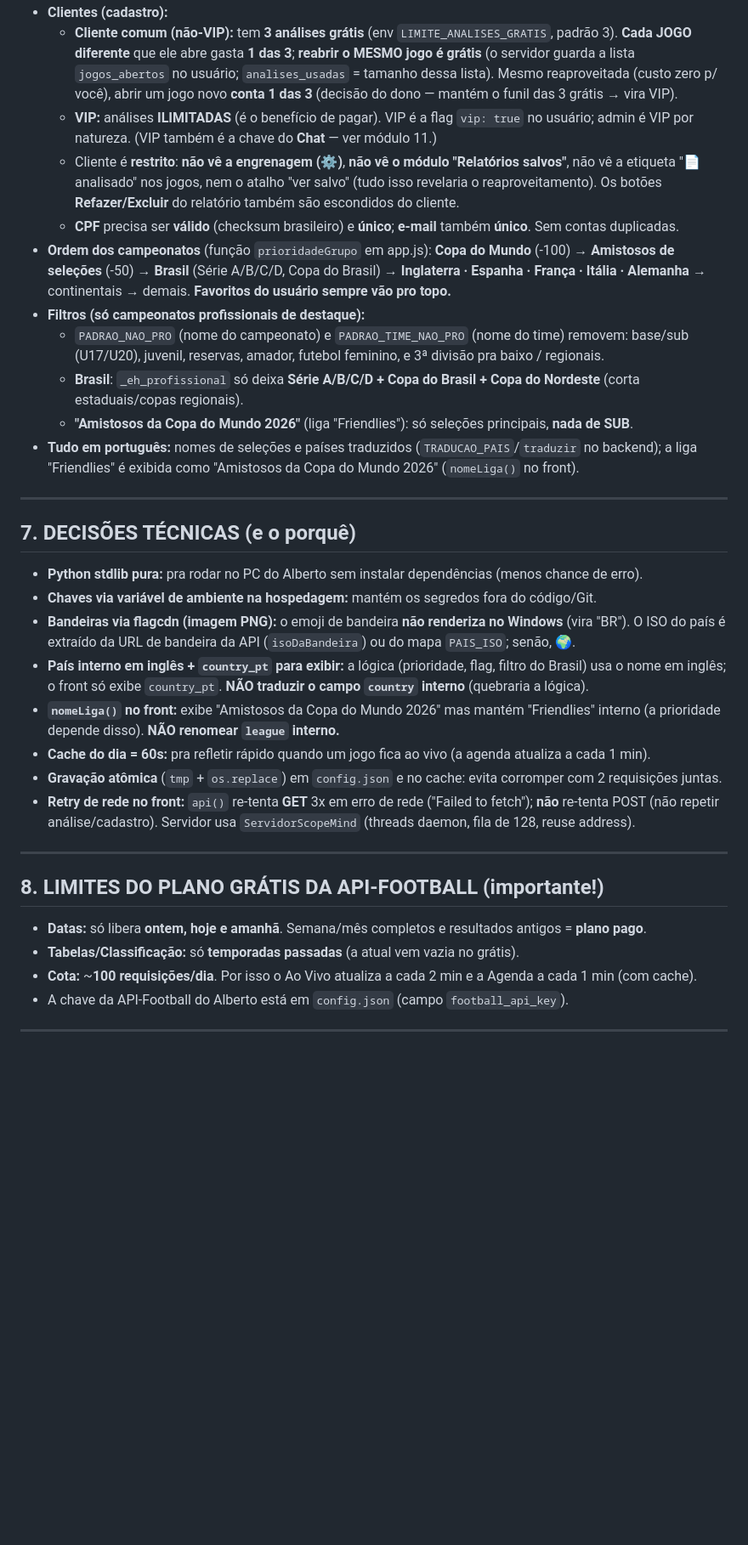
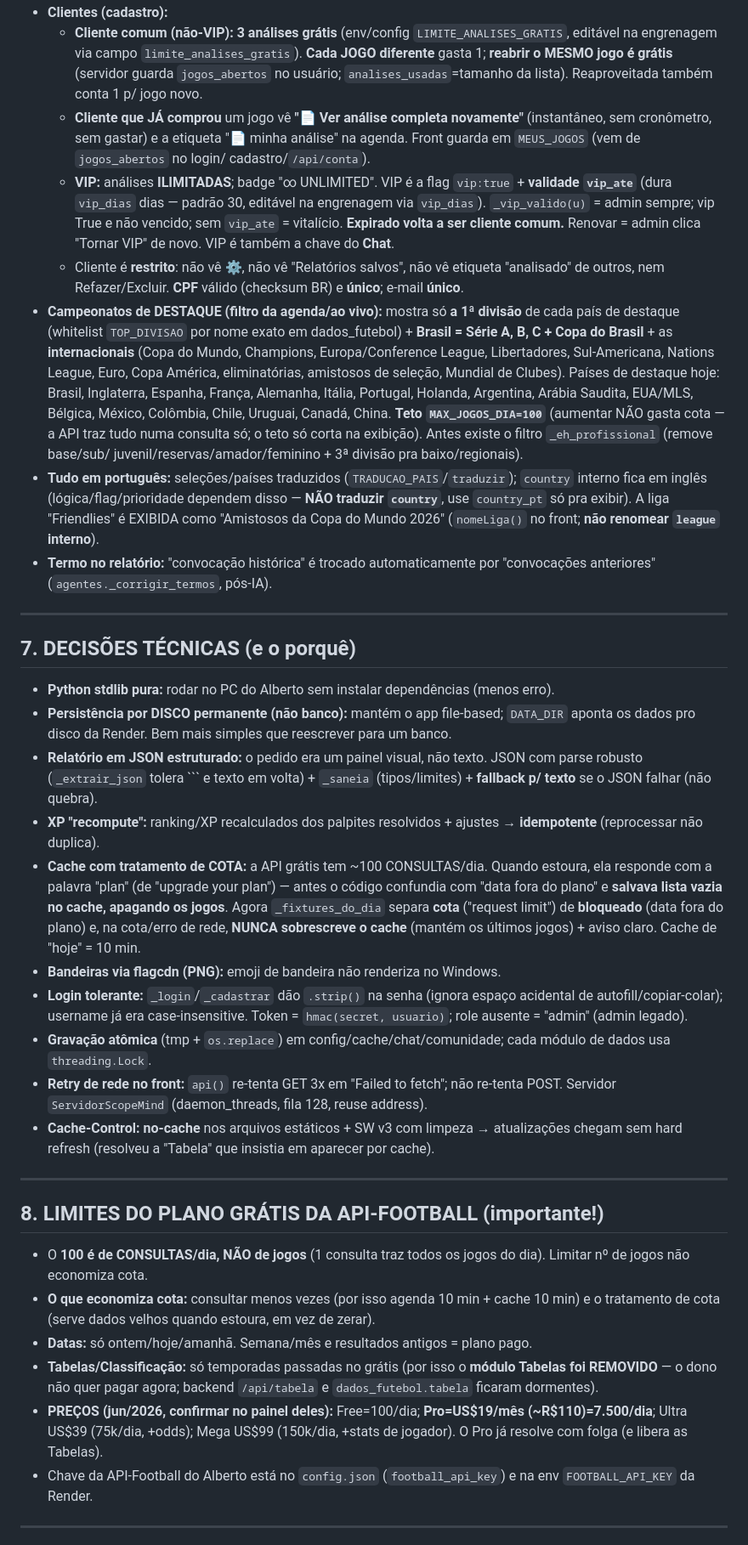
Before and after one commit to engenhariamecalbertosouza-wq/scopemind-ai, a Markdown page: CONTEXTO_DO_PROJETO.md, the part around one of its changes. Shown at 85% size. Rendered like a GitHub page; blank space fills up the shorter version.

````diff
--- a/CONTEXTO_DO_PROJETO.md
+++ b/CONTEXTO_DO_PROJETO.md
@@ -159,49 +171,64 @@ Risco/Incerteza (tem poder de veto na confiança), Probabilidade/Cenários, Cons
 - **Clientes (cadastro):**
-  - **Cliente comum (não-VIP):** tem **3 análises grátis** (env `LIMITE_ANALISES_GRATIS`, padrão 3). **Cada JOGO
-    diferente** que ele abre gasta **1 das 3**; **reabrir o MESMO jogo é grátis** (o servidor guarda a lista
-    `jogos_abertos` no usuário; `analises_usadas` = tamanho dessa lista). Mesmo reaproveitada (custo zero p/ você),
-    abrir um jogo novo **conta 1 das 3** (decisão do dono — mantém o funil das 3 grátis → vira VIP).
-  - **VIP:** análises **ILIMITADAS** (é o benefício de pagar). VIP é a flag `vip: true` no usuário; admin é VIP por
-    natureza. (VIP também é a chave do **Chat** — ver módulo 11.)
-  - Cliente é **restrito**: **não vê a engrenagem (⚙️)**, **não vê o módulo "Relatórios salvos"**, não vê a etiqueta
-    "📄 analisado" nos jogos, nem o atalho "ver salvo" (tudo isso revelaria o reaproveitamento). Os botões
-    **Refazer/Excluir** do relatório também são escondidos do cliente.
-  - **CPF** precisa ser **válido** (checksum brasileiro) e **único**; **e-mail** também **único**. Sem contas duplicadas.
-- **Ordem dos campeonatos** (função `prioridadeGrupo` em app.js):
-  **Copa do Mundo** (-100) → **Amistosos de seleções** (-50) → **Brasil** (Série A/B/C/D, Copa do Brasil) →
-  **Inglaterra · Espanha · França · Itália · Alemanha** → continentais → demais.
-  **Favoritos do usuário sempre vão pro topo.**
-- **Filtros (só campeonatos profissionais de destaque):**
-  - `PADRAO_NAO_PRO` (nome do campeonato) e `PADRAO_TIME_NAO_PRO` (nome do time) removem: base/sub (U17/U20),
-    juvenil, reservas, amador, futebol feminino, e 3ª divisão pra baixo / regionais.
-  - **Brasil**: `_eh_profissional` só deixa **Série A/B/C/D + Copa do Brasil + Copa do Nordeste** (corta estaduais/copas regionais).
-  - **"Amistosos da Copa do Mundo 2026"** (liga "Friendlies"): só seleções principais, **nada de SUB**.
-- **Tudo em português:** nomes de seleções e países traduzidos (`TRADUCAO_PAIS`/`traduzir` no backend);
-  a liga "Friendlies" é exibida como "Amistosos da Copa do Mundo 2026" (`nomeLiga()` no front).
+  - **Cliente comum (não-VIP):** **3 análises grátis** (env/config `LIMITE_ANALISES_GRATIS`, editável na engrenagem
+    via campo `limite_analises_gratis`). **Cada JOGO diferente** gasta 1; **reabrir o MESMO jogo é grátis** (servidor
+    guarda `jogos_abertos` no usuário; `analises_usadas`=tamanho da lista). Reaproveitada também conta 1 p/ jogo novo.
+  - **Cliente que JÁ comprou** um jogo vê **"📄 Ver análise completa novamente"** (instantâneo, sem cronômetro, sem
+    gastar) e a etiqueta "📄 minha análise" na agenda. Front guarda em `MEUS_JOGOS` (vem de `jogos_abertos` no login/
+    cadastro/`/api/conta`).
+  - **VIP:** análises **ILIMITADAS**; badge "∞ UNLIMITED". VIP é a flag `vip:true` + **validade `vip_ate`** (dura
+    `vip_dias` dias — padrão 30, editável na engrenagem via `vip_dias`). `_vip_valido(u)` = admin sempre; vip True e
+    não vencido; sem `vip_ate` = vitalício. **Expirado volta a ser cliente comum.** Renovar = admin clica "Tornar VIP"
+    de novo. VIP é também a chave do **Chat**.
+  - Cliente é **restrito**: não vê ⚙️, não vê "Relatórios salvos", não vê etiqueta "analisado" de outros, nem
+    Refazer/Excluir. **CPF** válido (checksum BR) e **único**; e-mail **único**.
+- **Campeonatos de DESTAQUE (filtro da agenda/ao vivo):** mostra só **a 1ª divisão** de cada país de destaque
+  (whitelist `TOP_DIVISAO` por nome exato em dados_futebol) + **Brasil = Série A, B, C + Copa do Brasil** + as
+  **internacionais** (Copa do Mundo, Champions, Europa/Conference League, Libertadores, Sul-Americana, Nations League,
+  Euro, Copa América, eliminatórias, amistosos de seleção, Mundial de Clubes). Países de destaque hoje: Brasil,
+  Inglaterra, Espanha, França, Alemanha, Itália, Portugal, Holanda, Argentina, Arábia Saudita, EUA/MLS, Bélgica,
+  México, Colômbia, Chile, Uruguai, Canadá, China. **Teto `MAX_JOGOS_DIA=100`** (aumentar NÃO gasta cota — a API traz
+  tudo numa consulta só; o teto só corta na exibição). Antes existe o filtro `_eh_profissional` (remove base/sub/
+  juvenil/reservas/amador/feminino + 3ª divisão pra baixo/regionais).
+- **Tudo em português:** seleções/países traduzidos (`TRADUCAO_PAIS`/`traduzir`); `country` interno fica em inglês
+  (lógica/flag/prioridade dependem disso — **NÃO traduzir `country`**, use `country_pt` só pra exibir). A liga
+  "Friendlies" é EXIBIDA como "Amistosos da Copa do Mundo 2026" (`nomeLiga()` no front; **não renomear `league` interno**).
+- **Termo no relatório:** "convocação histórica" é trocado automaticamente por "convocações anteriores"
+  (`agentes._corrigir_termos`, pós-IA).
 
 ---
 
 ## 7. DECISÕES TÉCNICAS (e o porquê)
-- **Python stdlib pura:** pra rodar no PC do Alberto sem instalar dependências (menos chance de erro).
-- **Chaves via variável de ambiente na hospedagem:** mantém os segredos fora do código/Git.
-- **Bandeiras via flagcdn (imagem PNG):** o emoji de bandeira **não renderiza no Windows** (vira "BR"). O ISO do
-  país é extraído da URL de bandeira da API (`isoDaBandeira`) ou do mapa `PAIS_ISO`; senão, 🌍.
-- **País interno em inglês + `country_pt` para exibir:** a lógica (prioridade, flag, filtro do Brasil) usa o nome
-  em inglês; o front só exibe `country_pt`. **NÃO traduzir o campo `country` interno** (quebraria a lógica).
-- **`nomeLiga()` no front:** exibe "Amistosos da Copa do Mundo 2026" mas mantém "Friendlies" interno (a prioridade
-  depende disso). **NÃO renomear `league` interno.**
-- **Cache do dia = 60s:** pra refletir rápido quando um jogo fica ao vivo (a agenda atualiza a cada 1 min).
-- **Gravação atômica** (`tmp` + `os.replace`) em `config.json` e no cache: evita corromper com 2 requisições juntas.
-- **Retry de rede no front:** `api()` re-tenta **GET** 3x em erro de rede ("Failed to fetch"); **não** re-tenta
-  POST (não repetir análise/cadastro). Servidor usa `ServidorScopeMind` (threads daemon, fila de 128, reuse address).
+- **Python stdlib pura:** rodar no PC do Alberto sem instalar dependências (menos erro).
+- **Persistência por DISCO permanente (não banco):** mantém o app file-based; `DATA_DIR` aponta os dados pro disco da
+  Render. Bem mais simples que reescrever para um banco.
+- **Relatório em JSON estruturado:** o pedido era um painel visual, não texto. JSON com parse robusto (`_extrair_json`
+  tolera ``` e texto em volta) + `_saneia` (tipos/limites) + **fallback p/ texto** se o JSON falhar (não quebra).
+- **XP "recompute":** ranking/XP recalculados dos palpites resolvidos + ajustes → **idempotente** (reprocessar não duplica).
+- **Cache com tratamento de COTA:** a API grátis tem ~100 CONSULTAS/dia. Quando estoura, ela responde com a palavra
+  "plan" (de "upgrade your plan") — antes o código confundia com "data fora do plano" e **salvava lista vazia no cache,
+  apagando os jogos**. Agora `_fixtures_do_dia` separa **cota** ("request limit") de **bloqueado** (data fora do plano)
+  e, na cota/erro de rede, **NUNCA sobrescreve o cache** (mantém os últimos jogos) + aviso claro. Cache de "hoje" = 10 min.
+- **Bandeiras via flagcdn (PNG):** emoji de bandeira não renderiza no Windows.
+- **Login tolerante:** `_login`/`_cadastrar` dão `.strip()` na senha (ignora espaço acidental de autofill/copiar-colar);
+  username já era case-insensitive. Token = `hmac(secret, usuario)`; role ausente = "admin" (admin legado).
+- **Gravação atômica** (tmp + `os.replace`) em config/cache/chat/comunidade; cada módulo de dados usa `threading.Lock`.
+- **Retry de rede no front:** `api()` re-tenta GET 3x em "Failed to fetch"; não re-tenta POST. Servidor
+  `ServidorScopeMind` (daemon_threads, fila 128, reuse address).
+- **Cache-Control: no-cache** nos arquivos estáticos + SW v3 com limpeza → atualizações chegam sem hard refresh
+  (resolveu a "Tabela" que insistia em aparecer por cache).
 
 ---
 
 ## 8. LIMITES DO PLANO GRÁTIS DA API-FOOTBALL (importante!)
-- **Datas:** só libera **ontem, hoje e amanhã**. Semana/mês completos e resultados antigos = **plano pago**.
-- **Tabelas/Classificação:** só **temporadas passadas** (a atual vem vazia no grátis).
-- **Cota:** ~**100 requisições/dia**. Por isso o Ao Vivo atualiza a cada 2 min e a Agenda a cada 1 min (com cache).
-- A chave da API-Football do Alberto está em `config.json` (campo `football_api_key`).
+- O **100 é de CONSULTAS/dia, NÃO de jogos** (1 consulta traz todos os jogos do dia). Limitar nº de jogos não economiza cota.
+- **O que economiza cota:** consultar menos vezes (por isso agenda 10 min + cache 10 min) e o tratamento de cota
+  (serve dados velhos quando estoura, em vez de zerar).
+- **Datas:** só ontem/hoje/amanhã. Semana/mês e resultados antigos = plano pago.
+- **Tabelas/Classificação:** só temporadas passadas no grátis (por isso o **módulo Tabelas foi REMOVIDO** — o dono não
+  quer pagar agora; backend `/api/tabela` e `dados_futebol.tabela` ficaram dormentes).
+- **PREÇOS (jun/2026, confirmar no painel deles):** Free=100/dia; **Pro=US$19/mês (~R$110)=7.500/dia**; Ultra US$39
+  (75k/dia, +odds); Mega US$99 (150k/dia, +stats de jogador). O Pro já resolve com folga (e libera as Tabelas).
+- Chave da API-Football do Alberto está no `config.json` (`football_api_key`) e na env `FOOTBALL_API_KEY` da Render.
 
 ---
 
````
Also changed, not shown: other parts of CONTEXTO_DO_PROJETO.md (+187 -176 lines).
